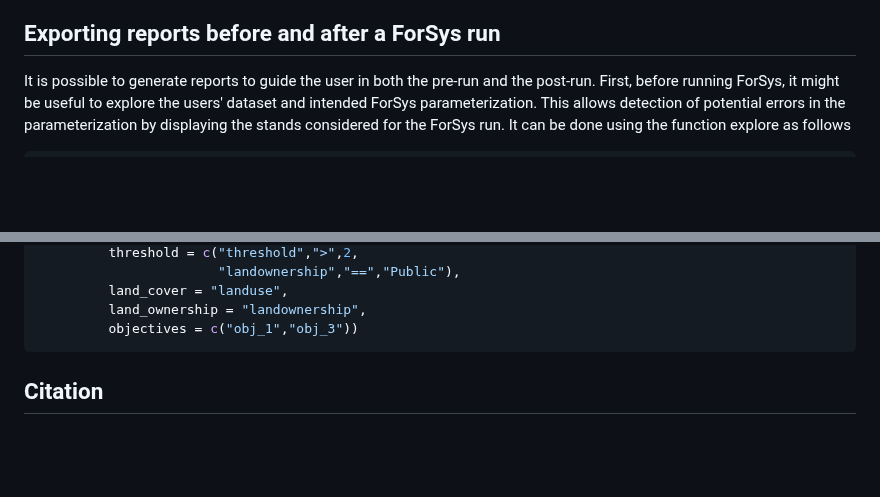
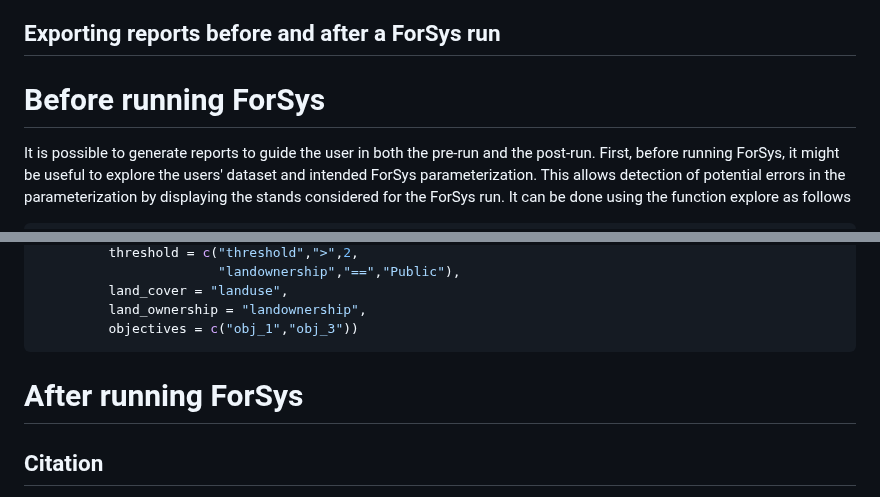
Before and after one commit to forsys-sp/ForSysXR, a Markdown page: README.md, 2 parts joined by grey strips. Drawn GitHub-style; blank space fills up the shorter version.

````diff
--- a/README.md
+++ b/README.md
@@ -964,7 +964,7 @@ The projects are implemented in sequence. This means that the first project only
 
 
 ## Exporting reports before and after a ForSys run
-
+# Before running ForSys
 It is possible to generate reports to guide the user in both the pre-run and the post-run. First, before running ForSys, it might be useful to explore the users' dataset and intended ForSys parameterization. This allows detection of potential errors in the parameterization by displaying the stands considered for the ForSys run. It can be done using the function explore as follows
 
 ``` r
@@ -1018,6 +1018,8 @@ explore (input_shapefile = stands_data,
          land_ownership = "landownership",
          objectives = c("obj_1","obj_3"))
 ```
+# After running ForSys
+
 
 
 ## Citation
````
